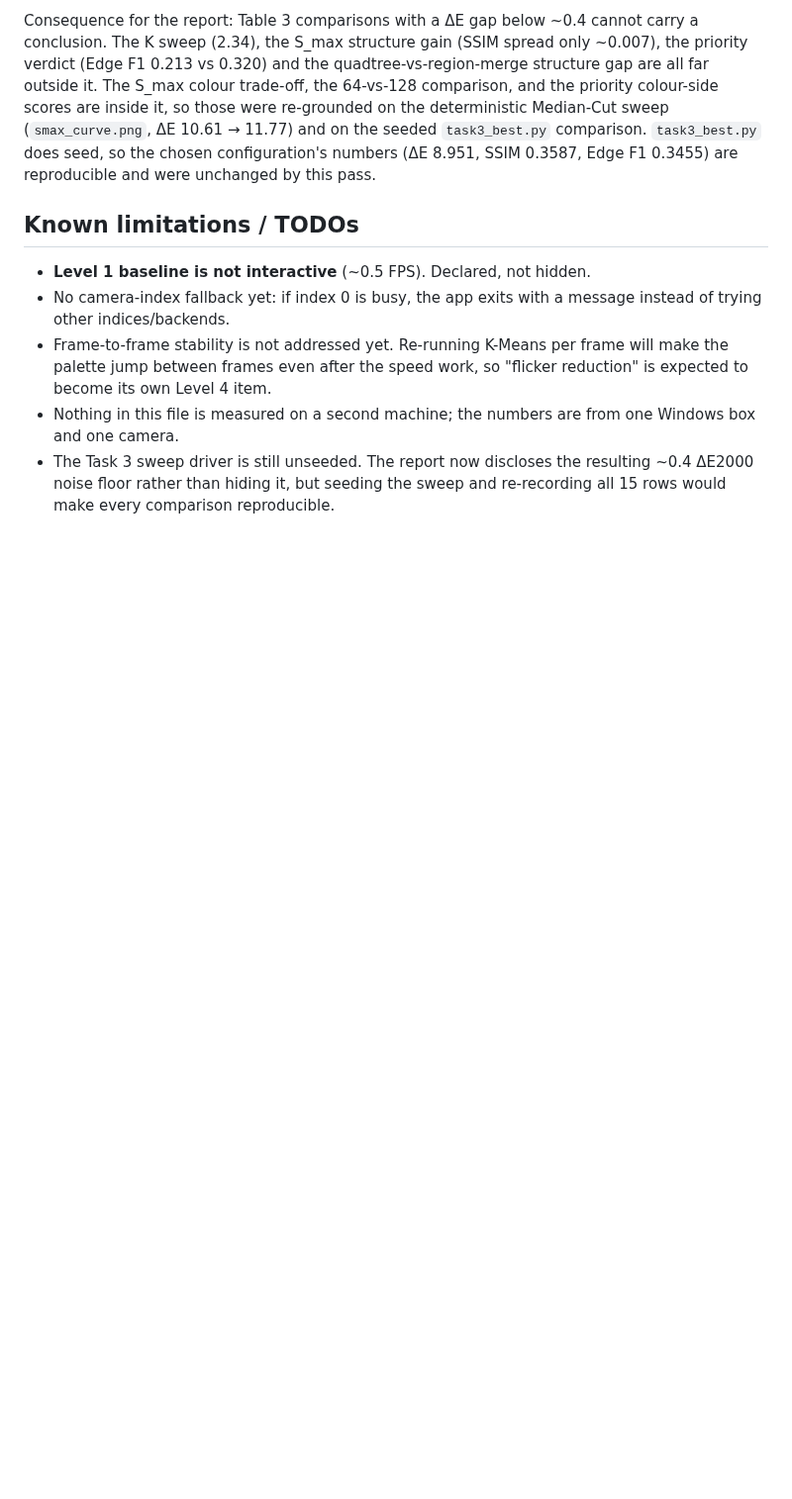
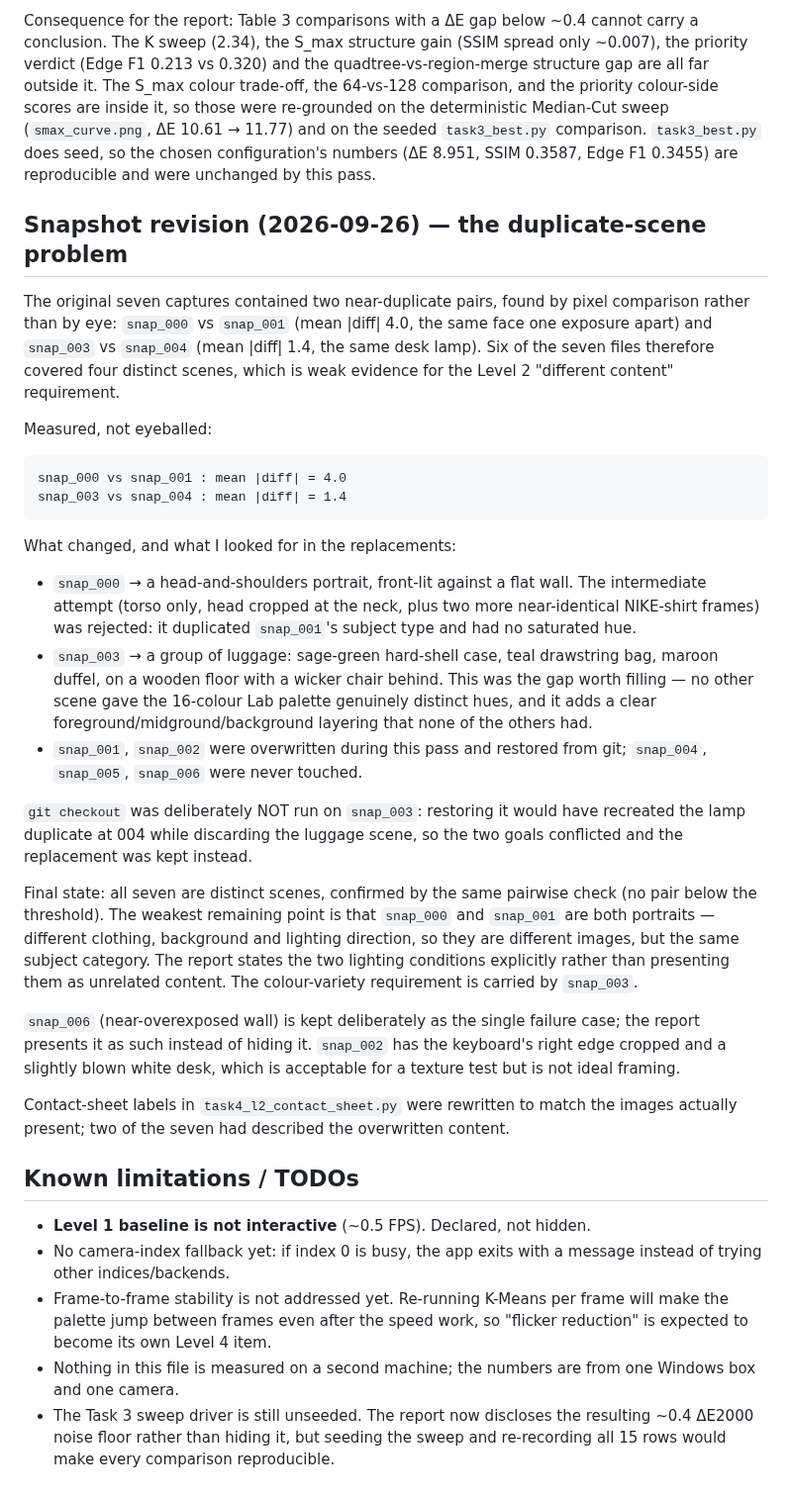
Before and after one commit to Retr0-rgb-lab/COMP4423_Assignment1, a Markdown page: docs/progress/Task4.md, the part around the change. Shown at 99% size. GitHub-like rendering; blank space fills up the shorter version.

```diff
--- a/docs/progress/Task4.md
+++ b/docs/progress/Task4.md
@@ -1253,6 +1253,54 @@ comparison. `task3_best.py` does seed, so the chosen configuration's numbers
 (ΔE 8.951, SSIM 0.3587, Edge F1 0.3455) are reproducible and were unchanged by
 this pass.
 
+## Snapshot revision (2026-09-26) — the duplicate-scene problem
+
+The original seven captures contained two near-duplicate pairs, found by
+pixel comparison rather than by eye: `snap_000` vs `snap_001` (mean |diff| 4.0,
+the same face one exposure apart) and `snap_003` vs `snap_004` (mean |diff| 1.4,
+the same desk lamp). Six of the seven files therefore covered four distinct
+scenes, which is weak evidence for the Level 2 "different content" requirement.
+
+Measured, not eyeballed:
+
+    snap_000 vs snap_001 : mean |diff| = 4.0
+    snap_003 vs snap_004 : mean |diff| = 1.4
+
+What changed, and what I looked for in the replacements:
+
+- `snap_000` → a head-and-shoulders portrait, front-lit against a flat wall.
+  The intermediate attempt (torso only, head cropped at the neck, plus two more
+  near-identical NIKE-shirt frames) was rejected: it duplicated `snap_001`'s
+  subject type and had no saturated hue.
+- `snap_003` → a group of luggage: sage-green hard-shell case, teal drawstring
+  bag, maroon duffel, on a wooden floor with a wicker chair behind. This was
+  the gap worth filling — no other scene gave the 16-colour Lab palette
+  genuinely distinct hues, and it adds a clear foreground/midground/background
+  layering that none of the others had.
+- `snap_001`, `snap_002` were overwritten during this pass and restored from
+  git; `snap_004`, `snap_005`, `snap_006` were never touched.
+
+`git checkout` was deliberately NOT run on `snap_003`: restoring it would have
+recreated the lamp duplicate at 004 while discarding the luggage scene, so the
+two goals conflicted and the replacement was kept instead.
+
+Final state: all seven are distinct scenes, confirmed by the same pairwise
+check (no pair below the threshold). The weakest remaining point is that
+`snap_000` and `snap_001` are both portraits — different clothing, background
+and lighting direction, so they are different images, but the same subject
+category. The report states the two lighting conditions explicitly rather than
+presenting them as unrelated content. The colour-variety requirement is carried
+by `snap_003`.
+
+`snap_006` (near-overexposed wall) is kept deliberately as the single failure
+case; the report presents it as such instead of hiding it. `snap_002` has the
+keyboard's right edge cropped and a slightly blown white desk, which is
+acceptable for a texture test but is not ideal framing.
+
+Contact-sheet labels in `task4_l2_contact_sheet.py` were rewritten to match the
+images actually present; two of the seven had described the overwritten
+content.
+
 ## Known limitations / TODOs
 
 - **Level 1 baseline is not interactive** (~0.5 FPS). Declared, not hidden.
```
Also changed, not shown: docs/progress/Report_draft.md (+24 -18 lines).
